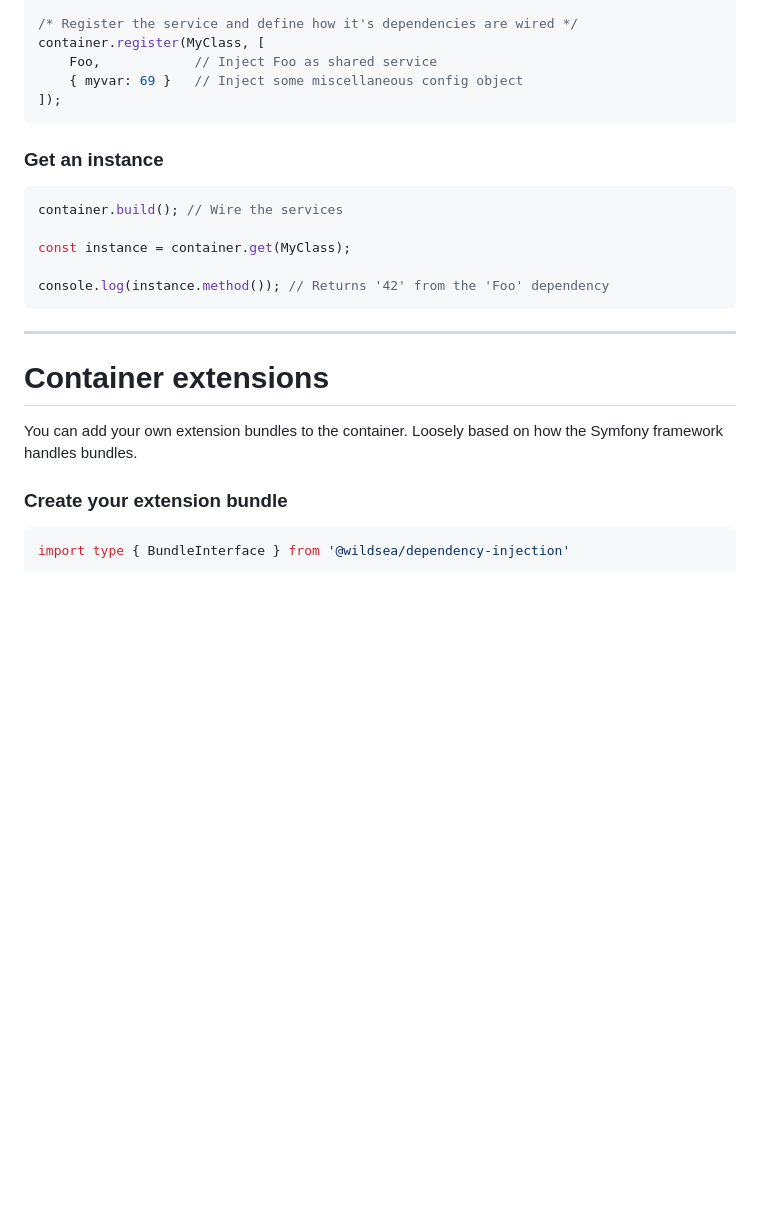
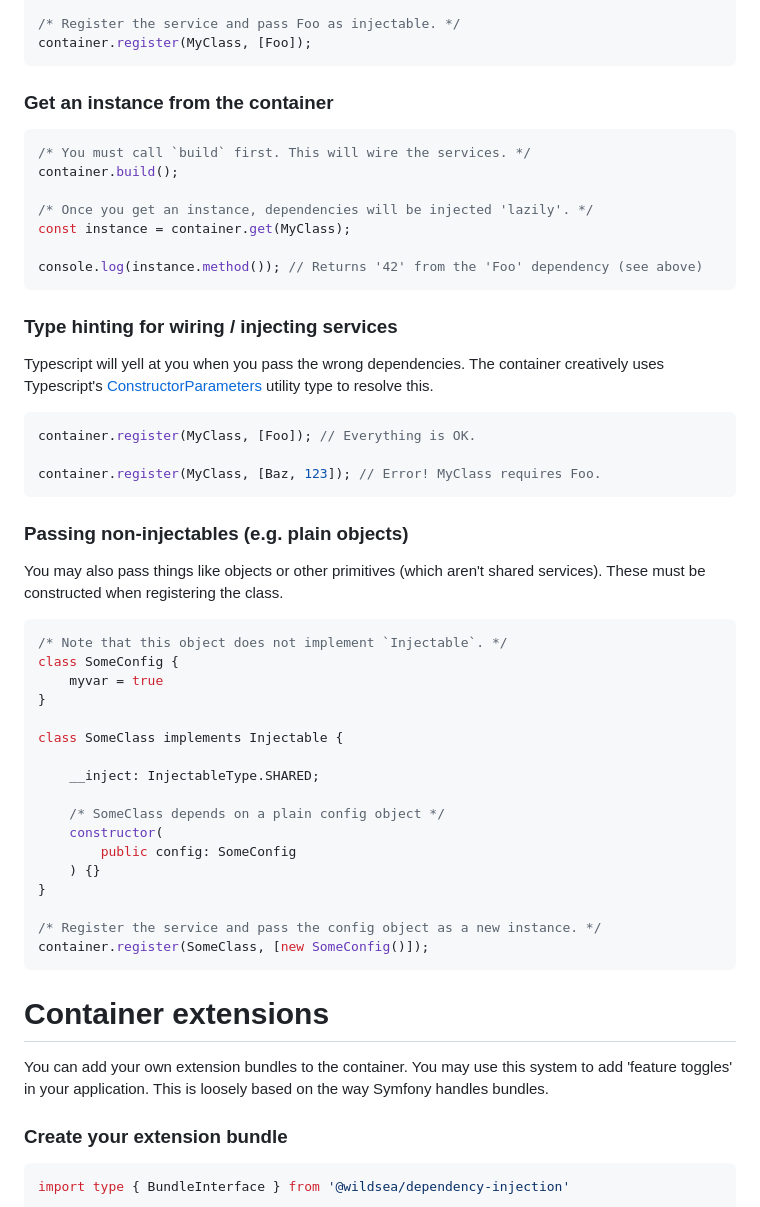
Before and after one commit to markeasting/dependency-injection, a Markdown page: README.md, the part around the change printed below. Rendered like a GitHub page; blank space fills up the shorter version.

````diff
--- a/README.md
+++ b/README.md
@@ -70,28 +79,54 @@ class MyClass implements Injectable {
     }
 }
 
-/* Register the service and define how it's dependencies are wired */
-container.register(MyClass, [
-    Foo,            // Inject Foo as shared service
-    { myvar: 69 }   // Inject some miscellaneous config object
-]);
+/* Register the service and pass Foo as injectable. */
+container.register(MyClass, [Foo]);
 ```
 
-### Get an instance
+### Get an instance from the container
 
 ```ts
-container.build(); // Wire the services
+/* You must call `build` first. This will wire the services. */
+container.build();
 
+/* Once you get an instance, dependencies will be injected 'lazily'. */
 const instance = container.get(MyClass);
 
-console.log(instance.method()); // Returns '42' from the 'Foo' dependency
+console.log(instance.method()); // Returns '42' from the 'Foo' dependency (see above)
 ```
 
----
+### Type hinting for wiring / injecting services
+Typescript will yell at you when you pass the wrong dependencies. The container creatively uses Typescript's [ConstructorParameters](https://www.typescriptlang.org/docs/handbook/utility-types.html#constructorparameterstype) utility type to resolve this.
+```ts
+container.register(MyClass, [Foo]); // Everything is OK.
+
+container.register(MyClass, [Baz, 123]); // Error! MyClass requires Foo.
+```
+
+### Passing non-injectables (e.g. plain objects)
+You may also pass things like objects or other primitives (which aren't shared services). These must be constructed when registering the class.
+```ts
+/* Note that this object does not implement `Injectable`. */
+class SomeConfig {
+    myvar = true
+}
+
+class SomeClass implements Injectable {
+
+    __inject: InjectableType.SHARED;
+
+    /* SomeClass depends on a plain config object */
+    constructor(
+        public config: SomeConfig
+    ) {}
+}
+
+/* Register the service and pass the config object as a new instance. */
+container.register(SomeClass, [new SomeConfig()]);
+```
 
 # Container extensions
-You can add your own extension bundles to the container. Loosely based on
-how the Symfony framework handles bundles.
+You can add your own extension bundles to the container. You may use this system to add 'feature toggles' in your application. This is loosely based on the way Symfony handles bundles.
 
 ### Create your extension bundle
 
````
Also changed, not shown: other parts of README.md (+52 -34 lines).
